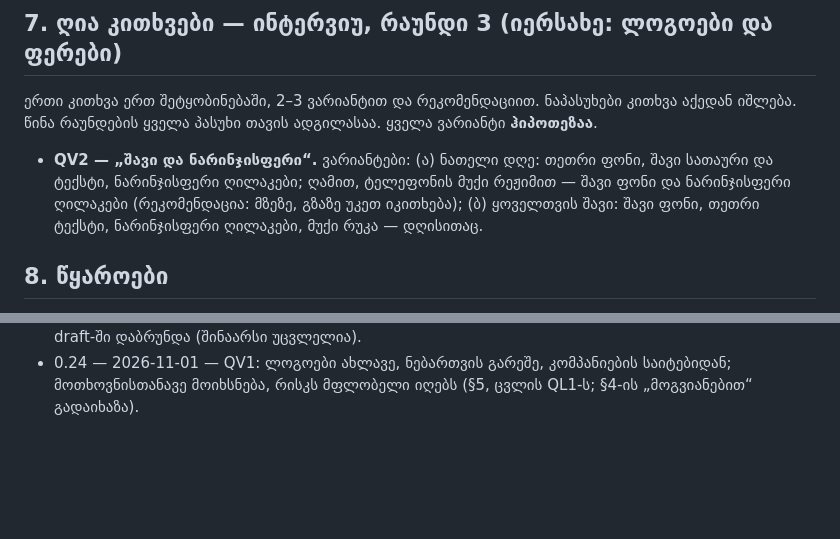
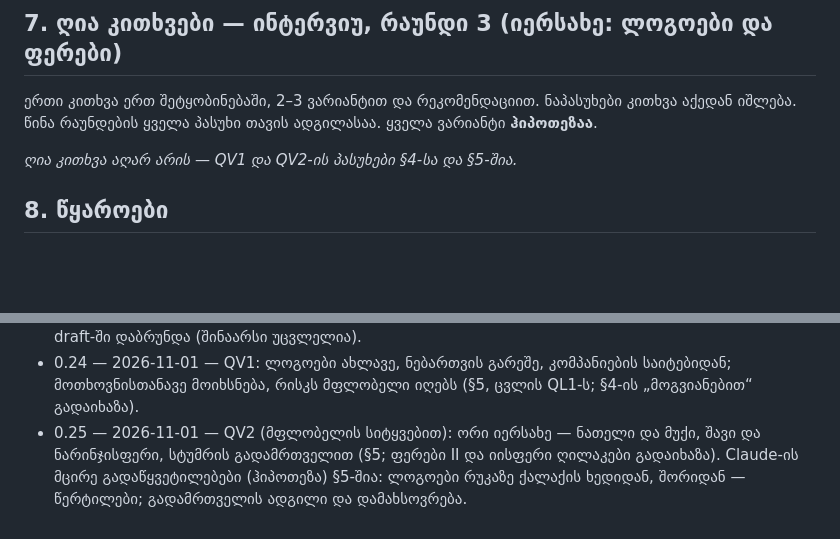
Before and after one commit to VazhaG/VazhaG, a Markdown page: intent.md, 2 parts joined by grey strips. GitHub-like rendering; blank space fills up the shorter version.

```diff
--- a/intent.md
+++ b/intent.md
@@ -101,7 +104,7 @@ _ივსება ინტერვიუთი: ყოველ მიზა
 
 ერთი კითხვა ერთ შეტყობინებაში, 2–3 ვარიანტით და რეკომენდაციით. ნაპასუხები კითხვა აქედან იშლება. წინა რაუნდების ყველა პასუხი თავის ადგილასაა. ყველა ვარიანტი **ჰიპოთეზაა**.
 
-- **QV2 — „შავი და ნარინჯისფერი“.** ვარიანტები: (ა) ნათელი დღე: თეთრი ფონი, შავი სათაური და ტექსტი, ნარინჯისფერი ღილაკები; ღამით, ტელეფონის მუქი რეჟიმით — შავი ფონი და ნარინჯისფერი ღილაკები (რეკომენდაცია: მზეზე, გზაზე უკეთ იკითხება); (ბ) ყოველთვის შავი: შავი ფონი, თეთრი ტექსტი, ნარინჯისფერი ღილაკები, მუქი რუკა — დღისითაც.
+_ღია კითხვა აღარ არის — QV1 და QV2-ის პასუხები §4-სა და §5-შია._
 
 ## 8. წყაროები
 
@@ -134,3 +137,4 @@ _ივსება ინტერვიუთი: ყოველ მიზა
 - 0.22 — 2026-10-30 — მშენებლის შემოწმება (რაუნდი 2): 0 კითხვა — 0 უკვე ნაპასუხები, 0 თავად გადავწყვიტე (ჰიპოთეზა), 0 ადამიანს ვკითხე. Claude-ის სამი მცირე გადაწყვეტილება (ჰიპოთეზა) §5-შია: ასო რუკის ნიშანზე, ფილტრი ტელეფონში რჩება, წარწერა, როცა ყველა კომპანია გამორთულია.
 - 0.23 — 2026-11-01 — §1: მესამე ნაბიჯი (Connect და Gulf, 2026-10-31 — SPEC-0003) და მეოთხე — იერსახე: ლოგოები ნიშნებსა და რუკაზე, შავი და ნარინჯისფერი ფერები; §7 — ინტერვიუ, რაუნდი 3 (QV1, QV2). ჯაჭვის წესით SPEC-0001, SPEC-0002, SPEC-0003 და PLAN-0001, PLAN-0002, PLAN-0003 draft-ში დაბრუნდა (შინაარსი უცვლელია).
 - 0.24 — 2026-11-01 — QV1: ლოგოები ახლავე, ნებართვის გარეშე, კომპანიების საიტებიდან; მოთხოვნისთანავე მოიხსნება, რისკს მფლობელი იღებს (§5, ცვლის QL1-ს; §4-ის „მოგვიანებით“ გადაიხაზა).
+- 0.25 — 2026-11-01 — QV2 (მფლობელის სიტყვებით): ორი იერსახე — ნათელი და მუქი, შავი და ნარინჯისფერი, სტუმრის გადამრთველით (§5; ფერები II და იისფერი ღილაკები გადაიხაზა). Claude-ის მცირე გადაწყვეტილებები (ჰიპოთეზა) §5-შია: ლოგოები რუკაზე ქალაქის ხედიდან, შორიდან — წერტილები; გადამრთველის ადგილი და დამახსოვრება.
```
Also changed, not shown: other parts of intent.md (+8 -5 lines).
